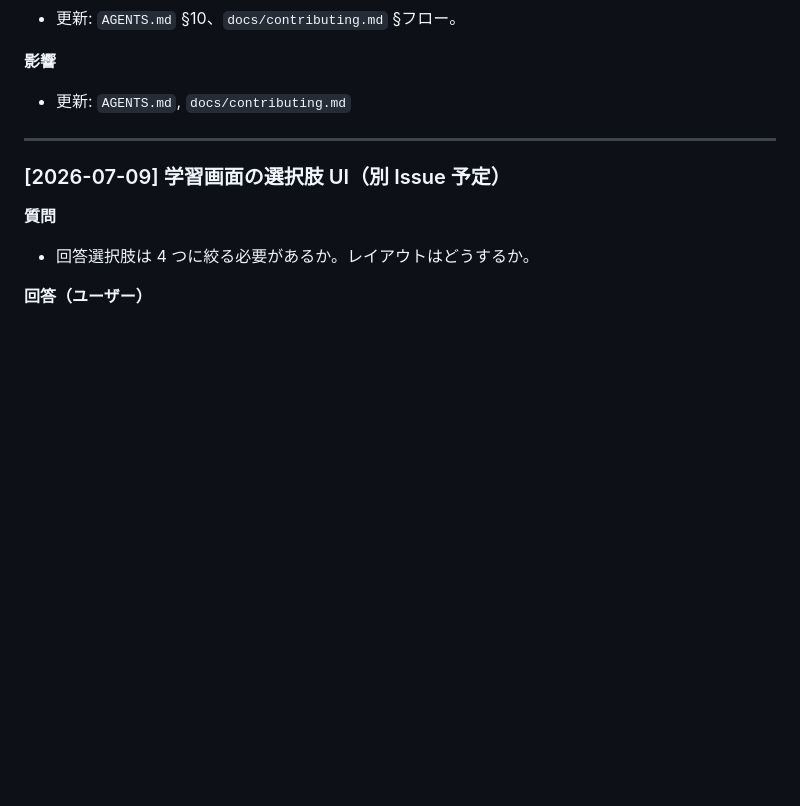
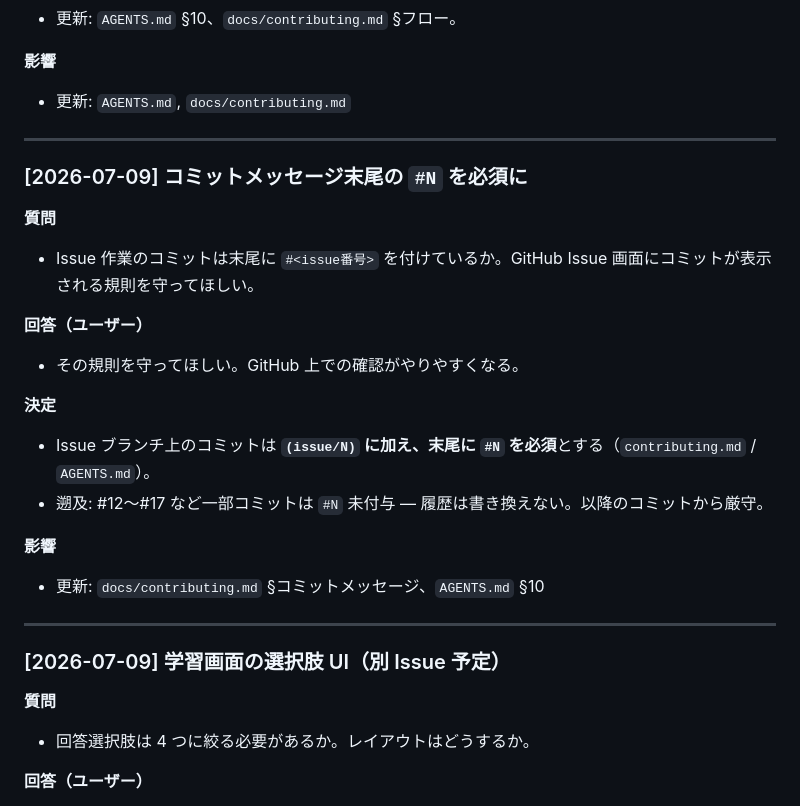
Before and after one commit to nagyos/musical-note-training, a Markdown page: docs/decisions.md, the part around the change. Rendered like a GitHub page; blank space fills up the shorter version.

Commit message:
docs(git): require #N suffix on issue commits (issue/19) #19

```diff
--- a/docs/decisions.md
+++ b/docs/decisions.md
@@ -508,6 +508,23 @@ Phase 3+: 必要になる可能性大
 
 ---
 
+### [2026-07-09] コミットメッセージ末尾の `#N` を必須に
+
+**質問**
+- Issue 作業のコミットは末尾に `#<issue番号>` を付けているか。GitHub Issue 画面にコミットが表示される規則を守ってほしい。
+
+**回答（ユーザー）**
+- その規則を守ってほしい。GitHub 上での確認がやりやすくなる。
+
+**決定**
+- Issue ブランチ上のコミットは **`(issue/N)` に加え、末尾に `#N` を必須**とする（`contributing.md` / `AGENTS.md`）。
+- 遡及: #12〜#17 など一部コミットは `#N` 未付与 — 履歴は書き換えない。以降のコミットから厳守。
+
+**影響**
+- 更新: `docs/contributing.md` §コミットメッセージ、`AGENTS.md` §10
+
+---
+
 ### [2026-07-09] 学習画面の選択肢 UI（別 Issue 予定）
 
 **質問**
```
Also changed, not shown: AGENTS.md (+1 -0 lines), docs/contributing.md (+3 -1 lines).
